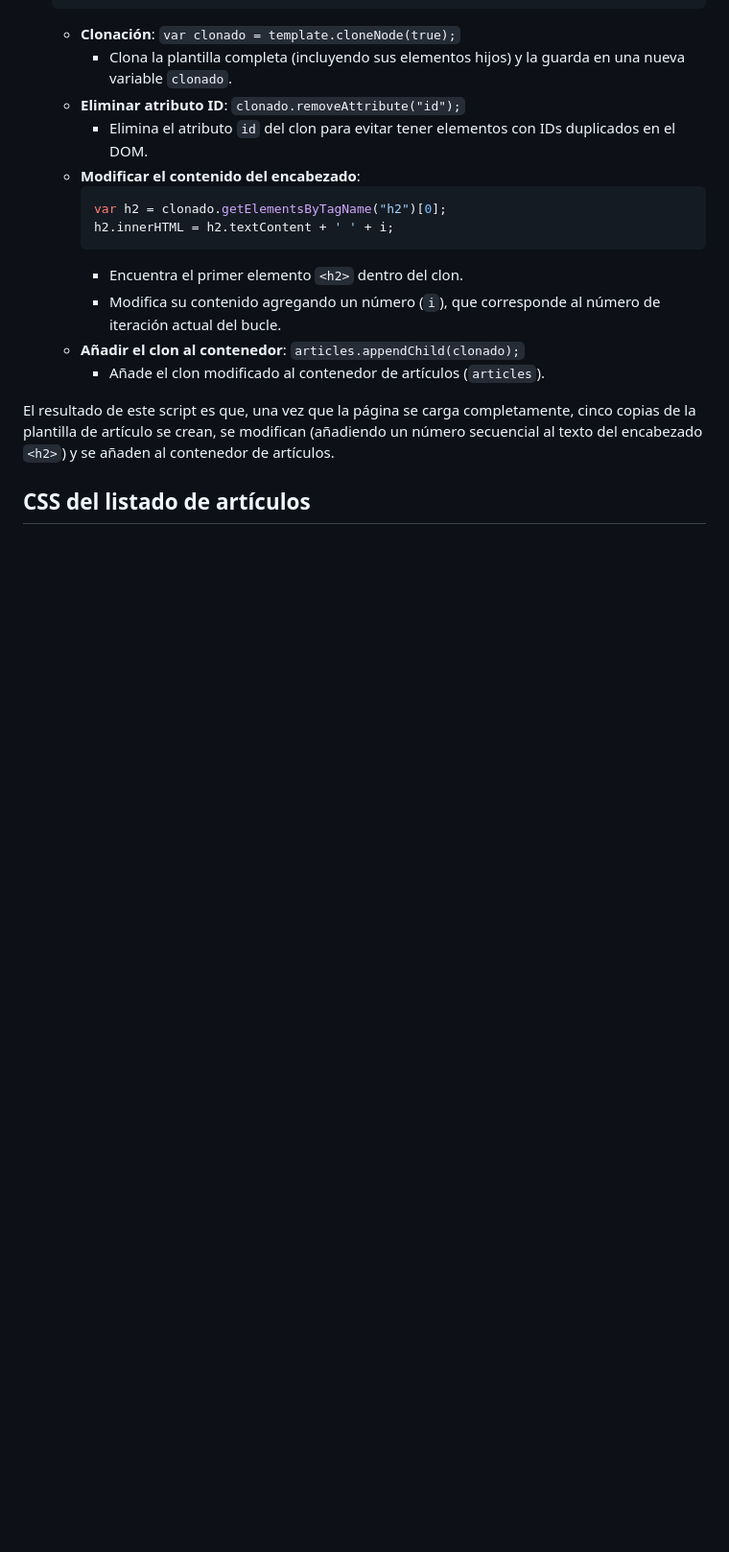
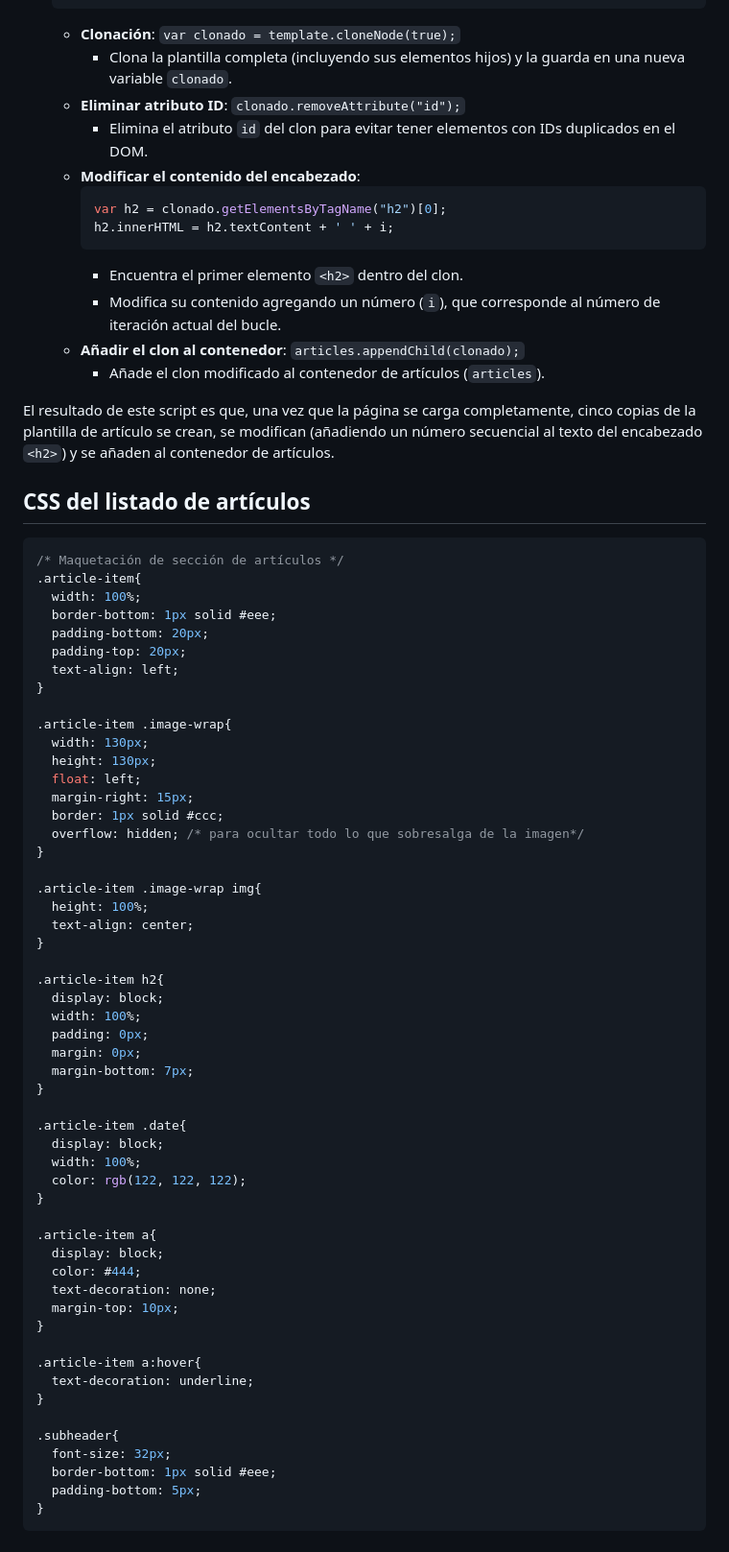
Before and after one commit to rotsenk/maquetado-web, a Markdown page: 04-footer-articulos.md, the part around the change. Shown at 96% size. Drawn GitHub-style; blank space fills up the shorter version.

Commit message:
CSS maquetado en .md

````diff
--- a/04-footer-articulos.md
+++ b/04-footer-articulos.md
@@ -106,3 +106,59 @@ Este script en JavaScript se ejecuta cuando la ventana del navegador se carga co
 El resultado de este script es que, una vez que la página se carga completamente, cinco copias de la plantilla de artículo se crean, se modifican (añadiendo un número secuencial al texto del encabezado `<h2>`) y se añaden al contenedor de artículos.
 
 ## CSS del listado de artículos
+
+```css
+/* Maquetación de sección de artículos */
+.article-item{
+  width: 100%;
+  border-bottom: 1px solid #eee;
+  padding-bottom: 20px;
+  padding-top: 20px;
+  text-align: left;
+}
+
+.article-item .image-wrap{
+  width: 130px;
+  height: 130px;
+  float: left;
+  margin-right: 15px;
+  border: 1px solid #ccc;
+  overflow: hidden; /* para ocultar todo lo que sobresalga de la imagen*/
+}
+
+.article-item .image-wrap img{
+  height: 100%;
+  text-align: center;
+}
+
+.article-item h2{
+  display: block;
+  width: 100%;
+  padding: 0px;
+  margin: 0px;
+  margin-bottom: 7px;
+}
+
+.article-item .date{
+  display: block;
+  width: 100%;
+  color: rgb(122, 122, 122);
+}
+
+.article-item a{
+  display: block;
+  color: #444;
+  text-decoration: none;
+  margin-top: 10px;
+}
+
+.article-item a:hover{
+  text-decoration: underline;
+}
+
+.subheader{
+  font-size: 32px;
+  border-bottom: 1px solid #eee;
+  padding-bottom: 5px;
+}
+```
````
